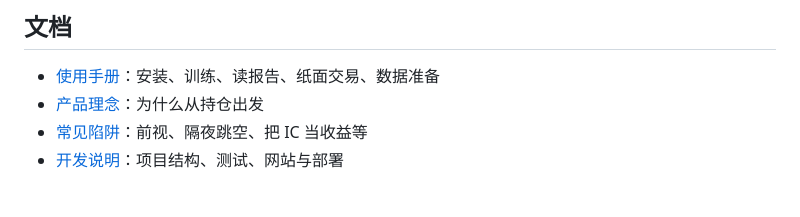
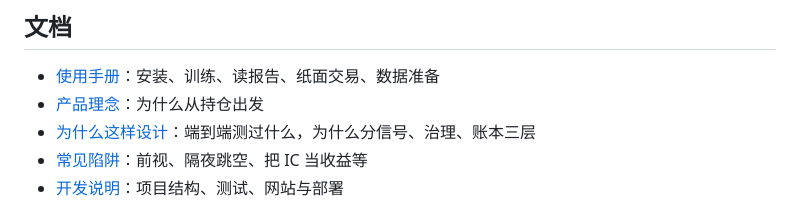
Before and after one commit to Dear-Huang/temperq, a Markdown page: README.md, the part around the change. Rendered like a GitHub page.

```diff
--- a/README.md
+++ b/README.md
@@ -95,6 +95,7 @@ TemperQ 不提供行情数据，你需要自备获得授权的数据。三种方
 
 - [使用手册](docs/使用手册.md)：安装、训练、读报告、纸面交易、数据准备
 - [产品理念](docs/PRODUCT_VISION.md)：为什么从持仓出发
+- [为什么这样设计](docs/WHY_THIS_DESIGN.md)：端到端测过什么，为什么分信号、治理、账本三层
 - [常见陷阱](docs/PITFALLS.md)：前视、隔夜跳空、把 IC 当收益等
 - [开发说明](docs/DEVELOPMENT.md)：项目结构、测试、网站与部署
 
```
Also changed, not shown: README.en.md (+1 -0 lines), docs/WHY_THIS_DESIGN.md (added, +99 -0 lines).
